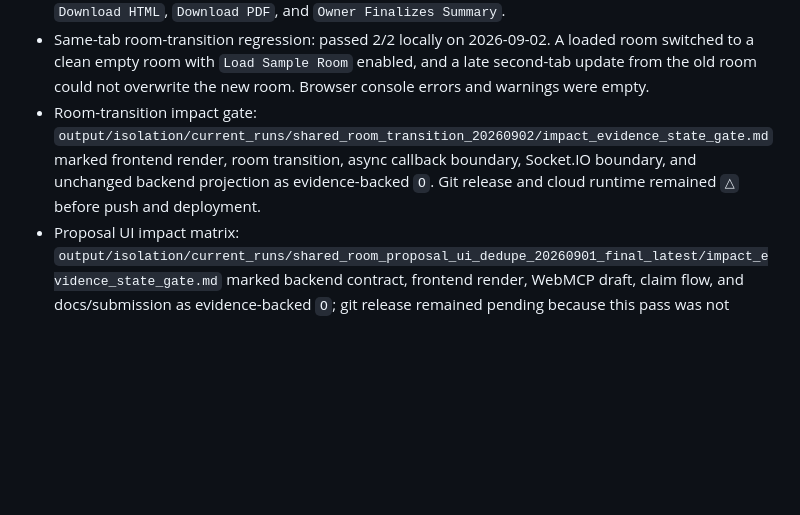
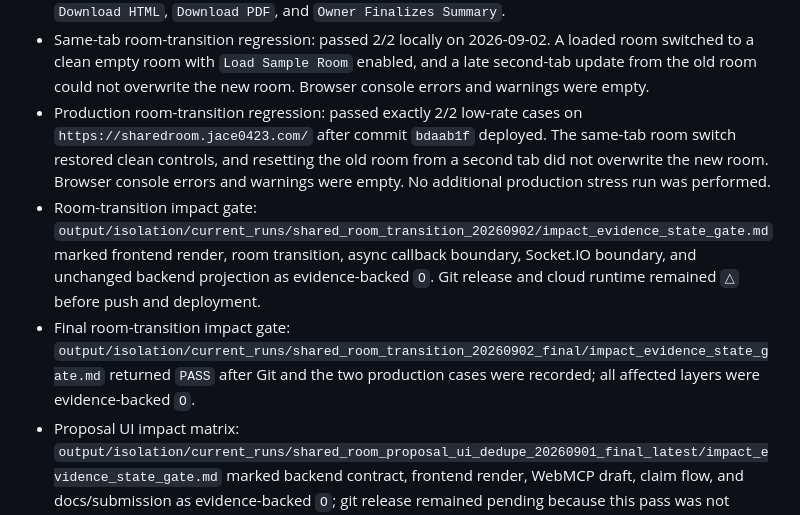
Before and after one commit to jiarong0423/shared-room-mcp, a Markdown page: docs/security/SECURITY_SCAN_EVIDENCE.md, the part around the change. GitHub-like rendering; blank space fills up the shorter version.

Commit message:
Record room transition release evidence

```diff
--- a/docs/security/SECURITY_SCAN_EVIDENCE.md
+++ b/docs/security/SECURITY_SCAN_EVIDENCE.md
@@ -59,7 +59,9 @@ SAST-equivalent local code security evidence:
 - Final open-gate export recheck: local open-gate stress passed 20/20 against `http://127.0.0.1:3184` on 2026-09-01 after the export assertion was added to the script. The same flow verifies AI/OCR draft boundaries, host-only edits, member claim timing, member confirmation, host settlement, readable HTML export, and valid PDF export.
 - Final live open-gate export recheck: live open-gate stress passed 4/4 against `https://shared-room-mcp.zeabur.app` on 2026-09-01 with the same HTML/PDF export assertions. Live HTML also returned `Cache-Control: no-store`, old duplicate-review copy hits `0`, and expected hits for `Shared Room`, `Download HTML`, `Download PDF`, and `Owner Finalizes Summary`.
 - Same-tab room-transition regression: passed 2/2 locally on 2026-09-02. A loaded room switched to a clean empty room with `Load Sample Room` enabled, and a late second-tab update from the old room could not overwrite the new room. Browser console errors and warnings were empty.
+- Production room-transition regression: passed exactly 2/2 low-rate cases on `https://sharedroom.jace0423.com/` after commit `bdaab1f` deployed. The same-tab room switch restored clean controls, and resetting the old room from a second tab did not overwrite the new room. Browser console errors and warnings were empty. No additional production stress run was performed.
 - Room-transition impact gate: `output/isolation/current_runs/shared_room_transition_20260902/impact_evidence_state_gate.md` marked frontend render, room transition, async callback boundary, Socket.IO boundary, and unchanged backend projection as evidence-backed `O`. Git release and cloud runtime remained `△` before push and deployment.
+- Final room-transition impact gate: `output/isolation/current_runs/shared_room_transition_20260902_final/impact_evidence_state_gate.md` returned `PASS` after Git and the two production cases were recorded; all affected layers were evidence-backed `O`.
 - Proposal UI impact matrix: `output/isolation/current_runs/shared_room_proposal_ui_dedupe_20260901_final_latest/impact_evidence_state_gate.md` marked backend contract, frontend render, WebMCP draft, claim flow, and docs/submission as evidence-backed `O`; git release remained pending because this pass was not committed or deployed yet.
 
 The current implementation contains no known auto-payment, card storage, order-finalization, or external booking submission path. Agents can inspect state and create bounded host-review drafts only. Parsed-item edits are host UI actions and are not exposed as WebMCP tools.
```
Also changed, not shown: docs/testing/VALIDATION_EVIDENCE.md (+1 -1 lines), 1 other file.
